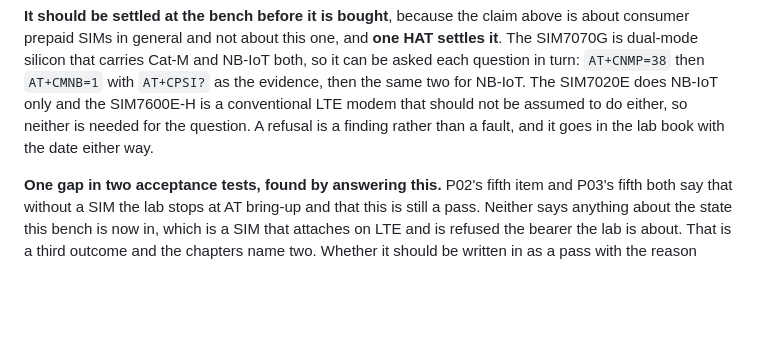
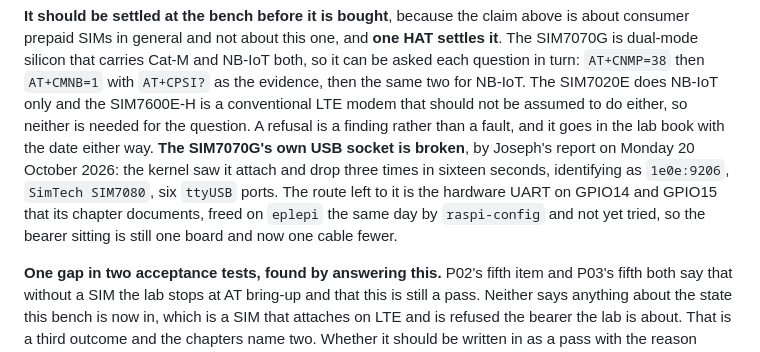
Before and after one commit to ambrosiobing/embedded-linux-kit-labs, a Markdown page: STATUS.md, the part around the change. Rendered like a GitHub page; blank space fills up the shorter version.

```diff
--- a/STATUS.md
+++ b/STATUS.md
@@ -160,7 +160,13 @@ and NB-IoT both, so it can be asked each question in turn: `AT+CNMP=38` then
 The SIM7020E does NB-IoT only and the SIM7600E-H is a conventional LTE modem
 that should not be assumed to do either, so neither is needed for the
 question. A refusal is a finding rather than a fault, and it goes in the lab
-book with the date either way.
+book with the date either way. **The SIM7070G's own USB socket is broken**,
+by Joseph's report on Monday 20 October 2026: the kernel saw it attach and
+drop three times in sixteen seconds, identifying as `1e0e:9206`,
+`SimTech SIM7080`, six `ttyUSB` ports. The route left to it is the hardware
+UART on GPIO14 and GPIO15 that its chapter documents, freed on `eplepi` the
+same day by `raspi-config` and not yet tried, so the bearer sitting is still
+one board and now one cable fewer.
 
 **One gap in two acceptance tests, found by answering this.** P02's fifth item
 and P03's fifth both say that without a SIM the lab stops at AT bring-up and
```
Also changed, not shown: journal/p01.md (+35 -0 lines).
